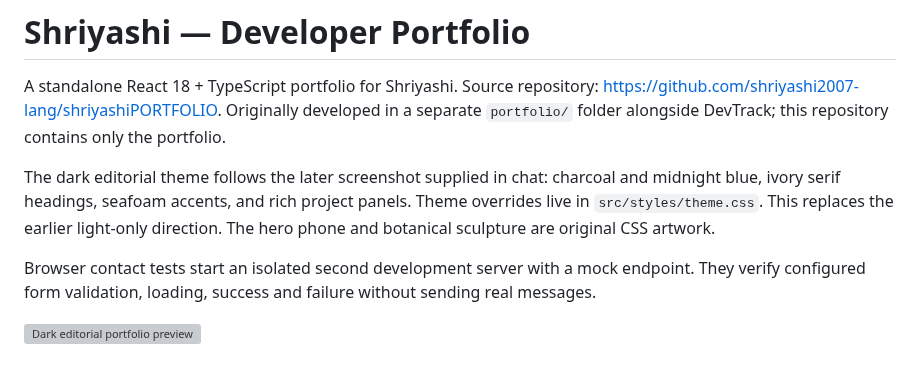
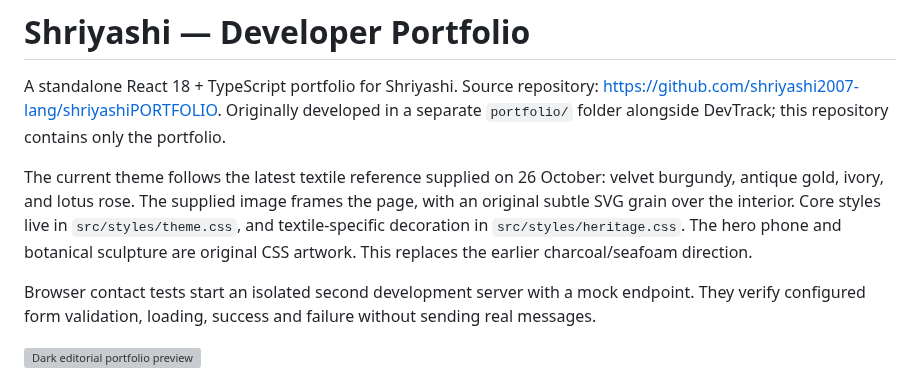
Before and after one commit to shriyashi2007-lang/shriyashiPORTFOLIO, a Markdown page: README.md, the part around the change. Rendered like a GitHub page; grey boxes are pictures that could not be loaded.

Commit message:
Apply burgundy textile background with gold and lotus rose palette

```diff
--- a/README.md
+++ b/README.md
@@ -2,7 +2,7 @@
 
 A standalone React 18 + TypeScript portfolio for Shriyashi. Source repository: https://github.com/shriyashi2007-lang/shriyashiPORTFOLIO. Originally developed in a separate `portfolio/` folder alongside DevTrack; this repository contains only the portfolio.
 
-The dark editorial theme follows the later screenshot supplied in chat: charcoal and midnight blue, ivory serif headings, seafoam accents, and rich project panels. Theme overrides live in `src/styles/theme.css`. This replaces the earlier light-only direction. The hero phone and botanical sculpture are original CSS artwork.
+The current theme follows the latest textile reference supplied on 26 October: velvet burgundy, antique gold, ivory, and lotus rose. The supplied image frames the page, with an original subtle SVG grain over the interior. Core styles live in `src/styles/theme.css`, and textile-specific decoration in `src/styles/heritage.css`. The hero phone and botanical sculpture are original CSS artwork. This replaces the earlier charcoal/seafoam direction.
 
 Browser contact tests start an isolated second development server with a mock endpoint. They verify configured form validation, loading, success and failure without sending real messages.
 
```
Also changed, not shown: DECISIONS.md (+2 -0 lines), artifacts/verification.md (+6 -0 lines), public/assets/theme/ornate-reference.png (added), public/og.png, 10 other files.
